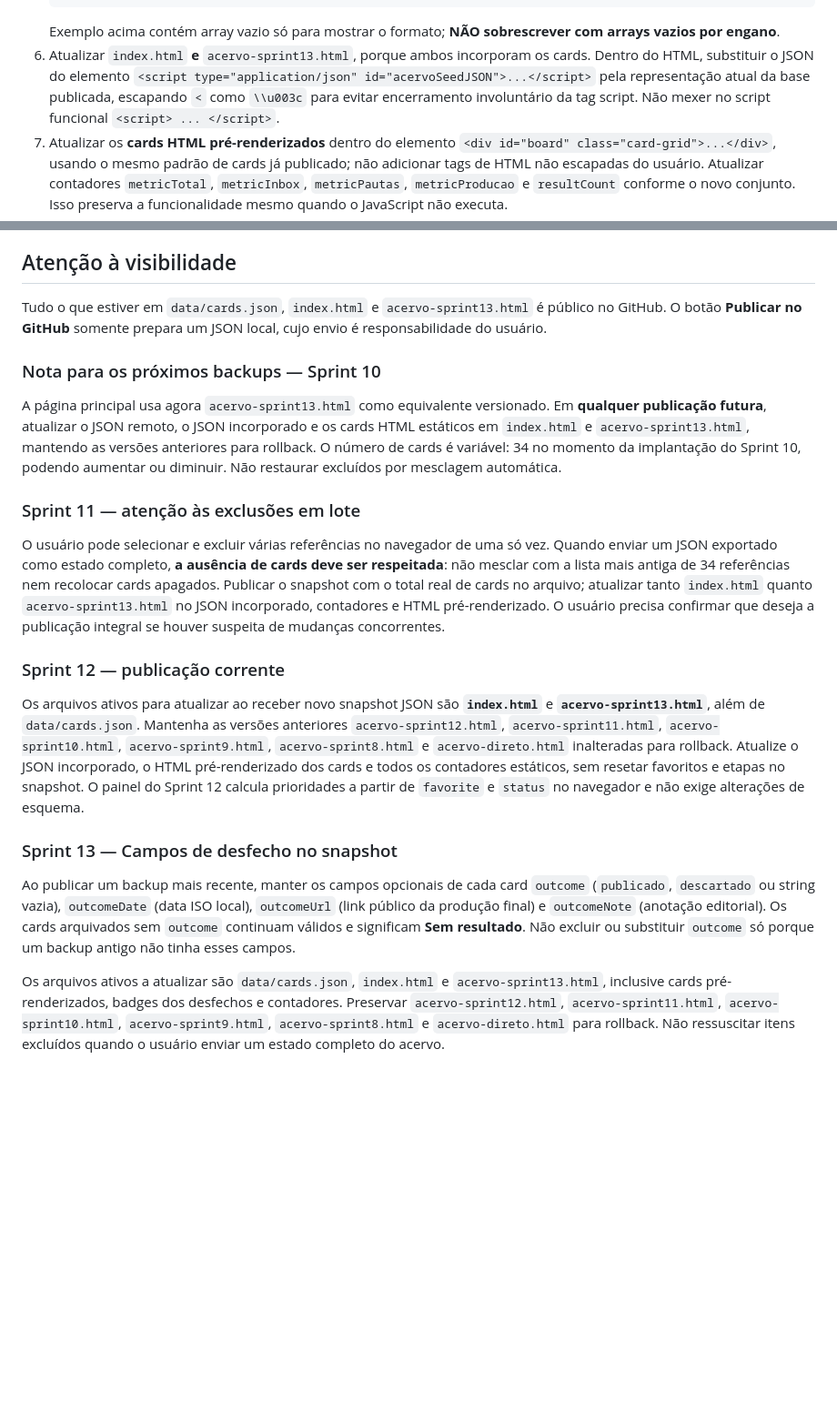
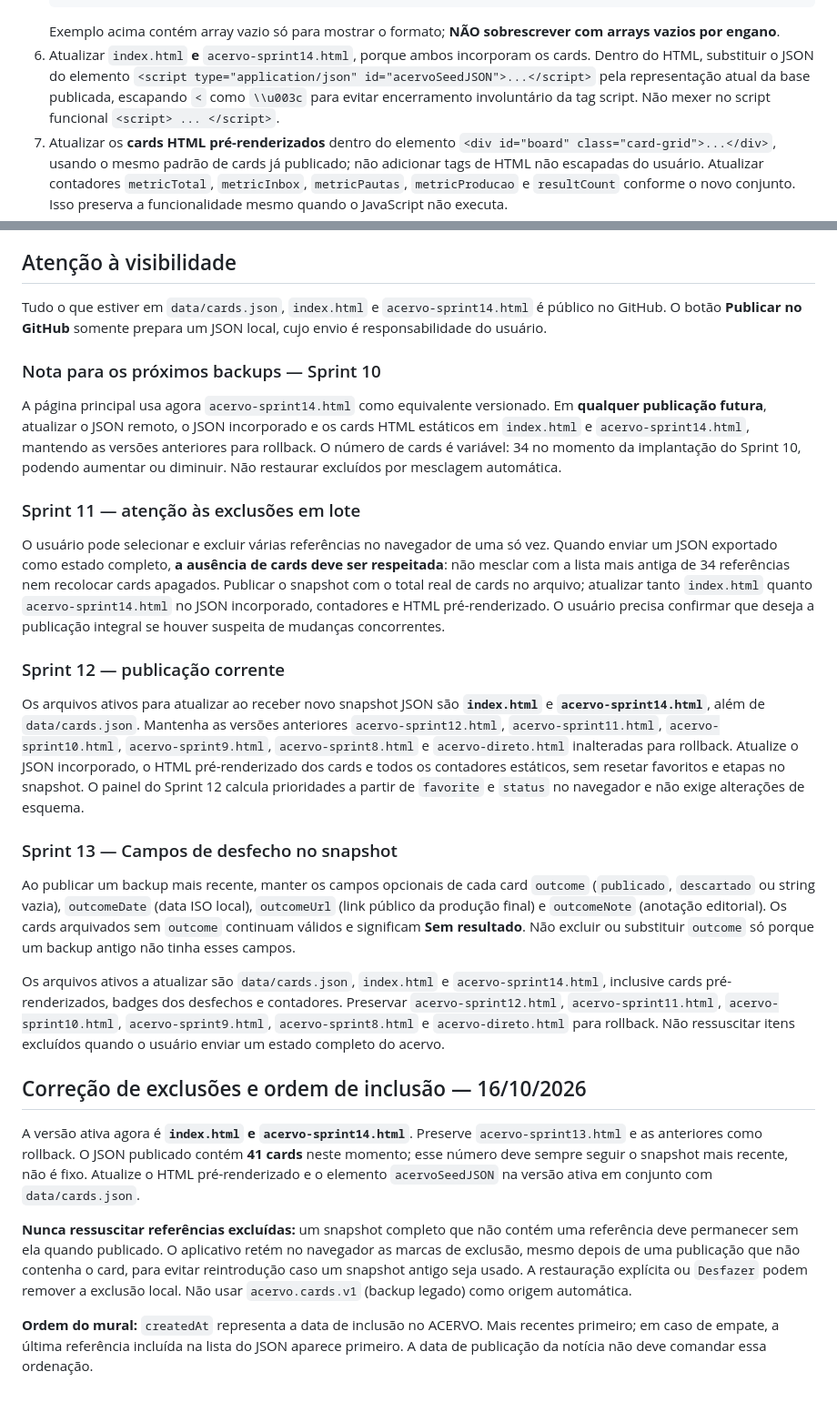
Before and after one commit to pscfredteixeira/acervo, a Markdown page: docs/PUBLICAR_ACERVO_VIA_CHATGPT.md, 2 parts joined by grey strips. Shown at 91% size. Rendered like a GitHub page; blank space fills up the shorter version.

Commit message:
docs: registrar nova versão ativa e impedir ressurgimento de exclusões futuras

````diff
--- a/docs/PUBLICAR_ACERVO_VIA_CHATGPT.md
+++ b/docs/PUBLICAR_ACERVO_VIA_CHATGPT.md
@@ -24,7 +24,7 @@ Para tornar essas alterações duráveis no GitHub, o usuário usa **⇧ Publica
    }
    ```
    Exemplo acima contém array vazio só para mostrar o formato; **NÃO sobrescrever com arrays vazios por engano**.
-6. Atualizar `index.html` **e** `acervo-sprint13.html`, porque ambos incorporam os cards. Dentro do HTML, substituir o JSON do elemento `<script type="application/json" id="acervoSeedJSON">...</script>` pela representação atual da base publicada, escapando `<` como `\\u003c` para evitar encerramento involuntário da tag script. Não mexer no script funcional `<script> ... </script>`.
+6. Atualizar `index.html` **e** `acervo-sprint14.html`, porque ambos incorporam os cards. Dentro do HTML, substituir o JSON do elemento `<script type="application/json" id="acervoSeedJSON">...</script>` pela representação atual da base publicada, escapando `<` como `\\u003c` para evitar encerramento involuntário da tag script. Não mexer no script funcional `<script> ... </script>`.
 7. Atualizar os **cards HTML pré-renderizados** dentro do elemento `<div id="board" class="card-grid">...</div>`, usando o mesmo padrão de cards já publicado; não adicionar tags de HTML não escapadas do usuário. Atualizar contadores `metricTotal`, `metricInbox`, `metricPautas`, `metricProducao` e `resultCount` conforme o novo conjunto. Isso preserva a funcionalidade mesmo quando o JavaScript não executa.
 8. Verificar que o script principal passa em `new Function(script)`, que os contadores iniciais batem com `cards.length` e que não foram reintroduzidos Supabase, login ou dependências externas. Atualizar e publicar na branch `main` via conector GitHub.
 9. Avisar ao usuário após commit real e pedir para usar **Verificar GitHub** no aplicativo. Quando o arquivo remoto corresponde aos cards do aparelho, o app reconcilia sobreposições locais já publicadas e preserva mudanças feitas depois da exportação.
@@ -47,22 +47,30 @@ Para tornar essas alterações duráveis no GitHub, o usuário usa **⇧ Publica
 
 ## Atenção à visibilidade
 
-Tudo o que estiver em `data/cards.json`, `index.html` e `acervo-sprint13.html` é público no GitHub. O botão **Publicar no GitHub** somente prepara um JSON local, cujo envio é responsabilidade do usuário.
+Tudo o que estiver em `data/cards.json`, `index.html` e `acervo-sprint14.html` é público no GitHub. O botão **Publicar no GitHub** somente prepara um JSON local, cujo envio é responsabilidade do usuário.
 
 ### Nota para os próximos backups — Sprint 10
 
-A página principal usa agora `acervo-sprint13.html` como equivalente versionado. Em **qualquer publicação futura**, atualizar o JSON remoto, o JSON incorporado e os cards HTML estáticos em `index.html` e `acervo-sprint13.html`, mantendo as versões anteriores para rollback. O número de cards é variável: 34 no momento da implantação do Sprint 10, podendo aumentar ou diminuir. Não restaurar excluídos por mesclagem automática.
+A página principal usa agora `acervo-sprint14.html` como equivalente versionado. Em **qualquer publicação futura**, atualizar o JSON remoto, o JSON incorporado e os cards HTML estáticos em `index.html` e `acervo-sprint14.html`, mantendo as versões anteriores para rollback. O número de cards é variável: 34 no momento da implantação do Sprint 10, podendo aumentar ou diminuir. Não restaurar excluídos por mesclagem automática.
 
 ### Sprint 11 — atenção às exclusões em lote
 
-O usuário pode selecionar e excluir várias referências no navegador de uma só vez. Quando enviar um JSON exportado como estado completo, **a ausência de cards deve ser respeitada**: não mesclar com a lista mais antiga de 34 referências nem recolocar cards apagados. Publicar o snapshot com o total real de cards no arquivo; atualizar tanto `index.html` quanto `acervo-sprint13.html` no JSON incorporado, contadores e HTML pré-renderizado. O usuário precisa confirmar que deseja a publicação integral se houver suspeita de mudanças concorrentes.
+O usuário pode selecionar e excluir várias referências no navegador de uma só vez. Quando enviar um JSON exportado como estado completo, **a ausência de cards deve ser respeitada**: não mesclar com a lista mais antiga de 34 referências nem recolocar cards apagados. Publicar o snapshot com o total real de cards no arquivo; atualizar tanto `index.html` quanto `acervo-sprint14.html` no JSON incorporado, contadores e HTML pré-renderizado. O usuário precisa confirmar que deseja a publicação integral se houver suspeita de mudanças concorrentes.
 
 ### Sprint 12 — publicação corrente
 
-Os arquivos ativos para atualizar ao receber novo snapshot JSON são **`index.html`** e **`acervo-sprint13.html`**, além de `data/cards.json`. Mantenha as versões anteriores `acervo-sprint12.html`, `acervo-sprint11.html`, `acervo-sprint10.html`, `acervo-sprint9.html`, `acervo-sprint8.html` e `acervo-direto.html` inalteradas para rollback. Atualize o JSON incorporado, o HTML pré-renderizado dos cards e todos os contadores estáticos, sem resetar favoritos e etapas no snapshot. O painel do Sprint 12 calcula prioridades a partir de `favorite` e `status` no navegador e não exige alterações de esquema.
+Os arquivos ativos para atualizar ao receber novo snapshot JSON são **`index.html`** e **`acervo-sprint14.html`**, além de `data/cards.json`. Mantenha as versões anteriores `acervo-sprint12.html`, `acervo-sprint11.html`, `acervo-sprint10.html`, `acervo-sprint9.html`, `acervo-sprint8.html` e `acervo-direto.html` inalteradas para rollback. Atualize o JSON incorporado, o HTML pré-renderizado dos cards e todos os contadores estáticos, sem resetar favoritos e etapas no snapshot. O painel do Sprint 12 calcula prioridades a partir de `favorite` e `status` no navegador e não exige alterações de esquema.
 
 ### Sprint 13 — Campos de desfecho no snapshot
 
 Ao publicar um backup mais recente, manter os campos opcionais de cada card `outcome` (`publicado`, `descartado` ou string vazia), `outcomeDate` (data ISO local), `outcomeUrl` (link público da produção final) e `outcomeNote` (anotação editorial). Os cards arquivados sem `outcome` continuam válidos e significam **Sem resultado**. Não excluir ou substituir `outcome` só porque um backup antigo não tinha esses campos.
 
-Os arquivos ativos a atualizar são `data/cards.json`, `index.html` e `acervo-sprint13.html`, inclusive cards pré-renderizados, badges dos desfechos e contadores. Preservar `acervo-sprint12.html`, `acervo-sprint11.html`, `acervo-sprint10.html`, `acervo-sprint9.html`, `acervo-sprint8.html` e `acervo-direto.html` para rollback. Não ressuscitar itens excluídos quando o usuário enviar um estado completo do acervo.
+Os arquivos ativos a atualizar são `data/cards.json`, `index.html` e `acervo-sprint14.html`, inclusive cards pré-renderizados, badges dos desfechos e contadores. Preservar `acervo-sprint12.html`, `acervo-sprint11.html`, `acervo-sprint10.html`, `acervo-sprint9.html`, `acervo-sprint8.html` e `acervo-direto.html` para rollback. Não ressuscitar itens excluídos quando o usuário enviar um estado completo do acervo.
+
+## Correção de exclusões e ordem de inclusão — 16/10/2026
+
+A versão ativa agora é **`index.html` e `acervo-sprint14.html`**. Preserve `acervo-sprint13.html` e as anteriores como rollback. O JSON publicado contém **41 cards** neste momento; esse número deve sempre seguir o snapshot mais recente, não é fixo. Atualize o HTML pré-renderizado e o elemento `acervoSeedJSON` na versão ativa em conjunto com `data/cards.json`.
+
+**Nunca ressuscitar referências excluídas:** um snapshot completo que não contém uma referência deve permanecer sem ela quando publicado. O aplicativo retém no navegador as marcas de exclusão, mesmo depois de uma publicação que não contenha o card, para evitar reintrodução caso um snapshot antigo seja usado. A restauração explícita ou `Desfazer` podem remover a exclusão local. Não usar `acervo.cards.v1` (backup legado) como origem automática.
+
+**Ordem do mural:** `createdAt` representa a data de inclusão no ACERVO. Mais recentes primeiro; em caso de empate, a última referência incluída na lista do JSON aparece primeiro. A data de publicação da notícia não deve comandar essa ordenação.
````
